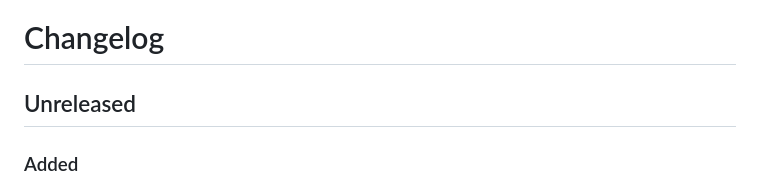
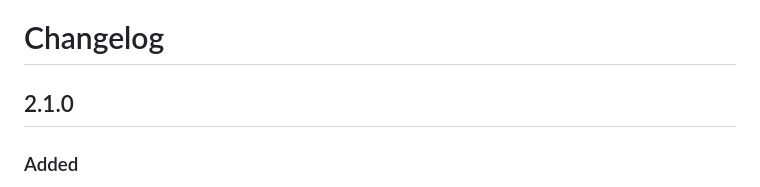
Before and after one commit to saad-devx/kimetra, a Markdown page: CHANGELOG.md, the part around the change. GitHub-like rendering.

Commit message:
docs: release 2.1.0

```diff
--- a/CHANGELOG.md
+++ b/CHANGELOG.md
@@ -1,6 +1,6 @@
 # Changelog
 
-## Unreleased
+## 2.1.0
 
 ### Added
 
```
